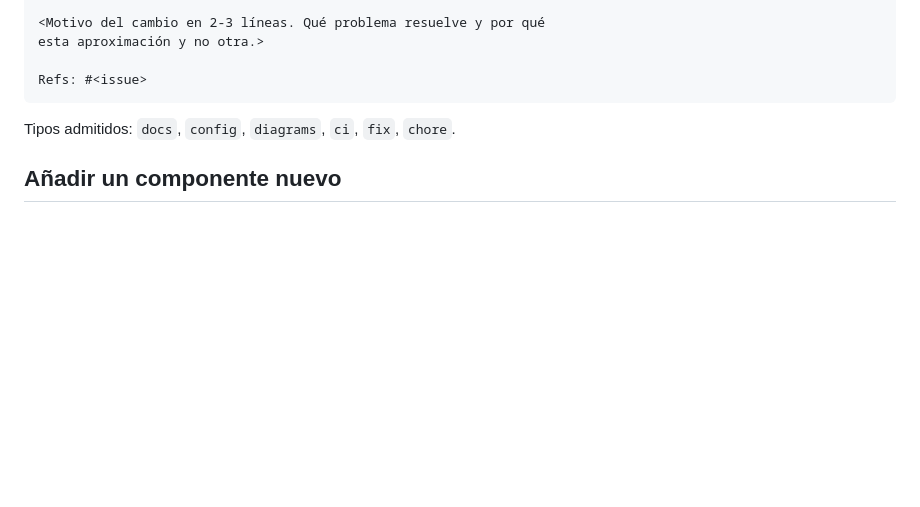
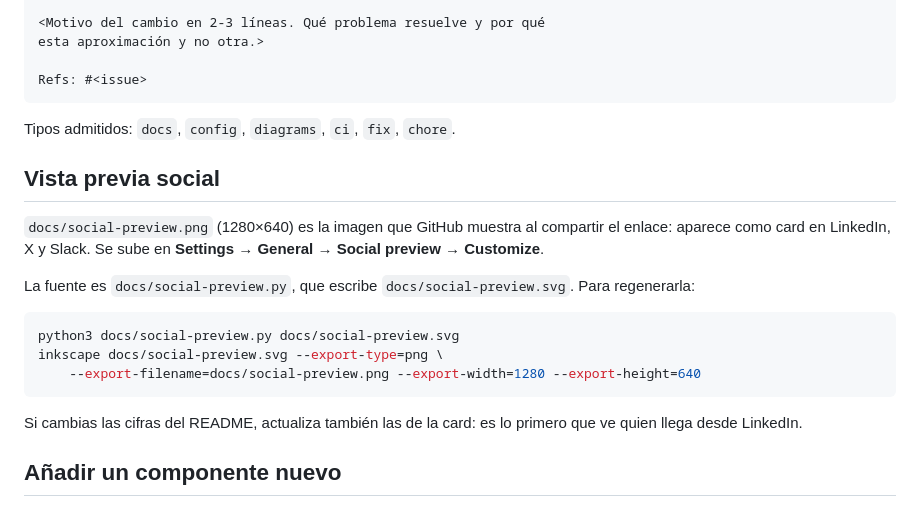
Before and after one commit to este314/homelab-security-architecture, a Markdown page: CONTRIBUTING.md, the part around the change. Drawn GitHub-style; blank space fills up the shorter version.

Commit message:
docs: vista previa social y badges del repositorio
La vista previa social (1280x640) es la imagen que GitHub muestra al
compartir el enlace: es la card que aparece en LinkedIn, X o Slack. La
fuente es un SVG editable y el generador queda en el repo, de modo que
las cifras de la card se pueden actualizar cuando cambien las del
README.

Los badges (CI, licencia, ultimo commit, diagramas) dan el estado del
proyecto de un vistazo al abrir el repositorio.

Se amplian los dominios permitidos por el check de anonimizacion con
los dos que introducen los badges y el namespace SVG.

````diff
--- a/CONTRIBUTING.md
+++ b/CONTRIBUTING.md
@@ -47,6 +47,24 @@ Refs: #<issue>
 
 Tipos admitidos: `docs`, `config`, `diagrams`, `ci`, `fix`, `chore`.
 
+## Vista previa social
+
+`docs/social-preview.png` (1280×640) es la imagen que GitHub muestra al
+compartir el enlace: aparece como card en LinkedIn, X y Slack. Se sube en
+**Settings → General → Social preview → Customize**.
+
+La fuente es `docs/social-preview.py`, que escribe `docs/social-preview.svg`.
+Para regenerarla:
+
+```bash
+python3 docs/social-preview.py docs/social-preview.svg
+inkscape docs/social-preview.svg --export-type=png \
+    --export-filename=docs/social-preview.png --export-width=1280 --export-height=640
+```
+
+Si cambias las cifras del README, actualiza también las de la card: es lo
+primero que ve quien llega desde LinkedIn.
+
 ## Añadir un componente nuevo
 
 1. Diagrama actualizado (`docs/diagramas/`).
````
Also changed, not shown: README.md (+7 -0 lines), docs/social-preview.png (added), 3 other files.
